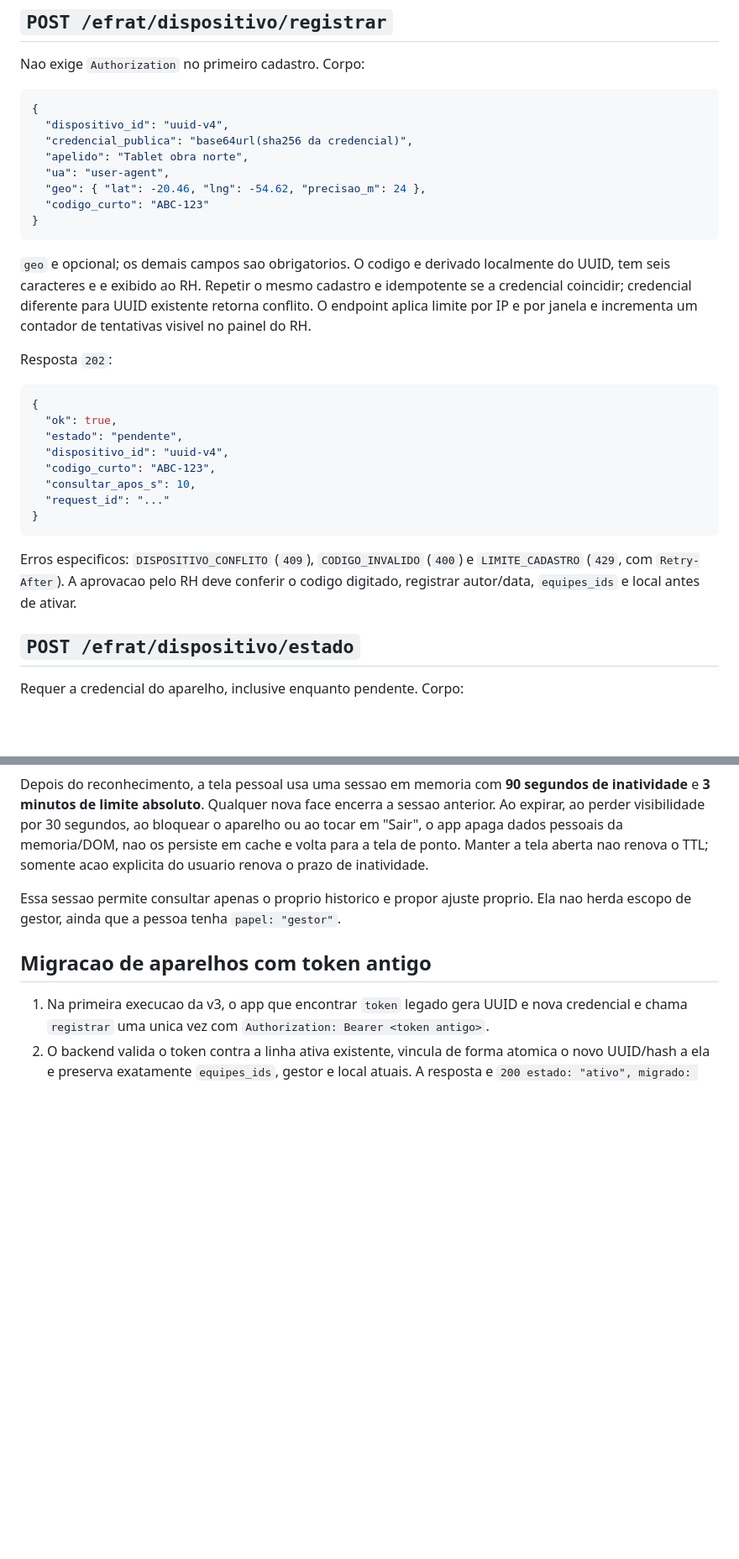
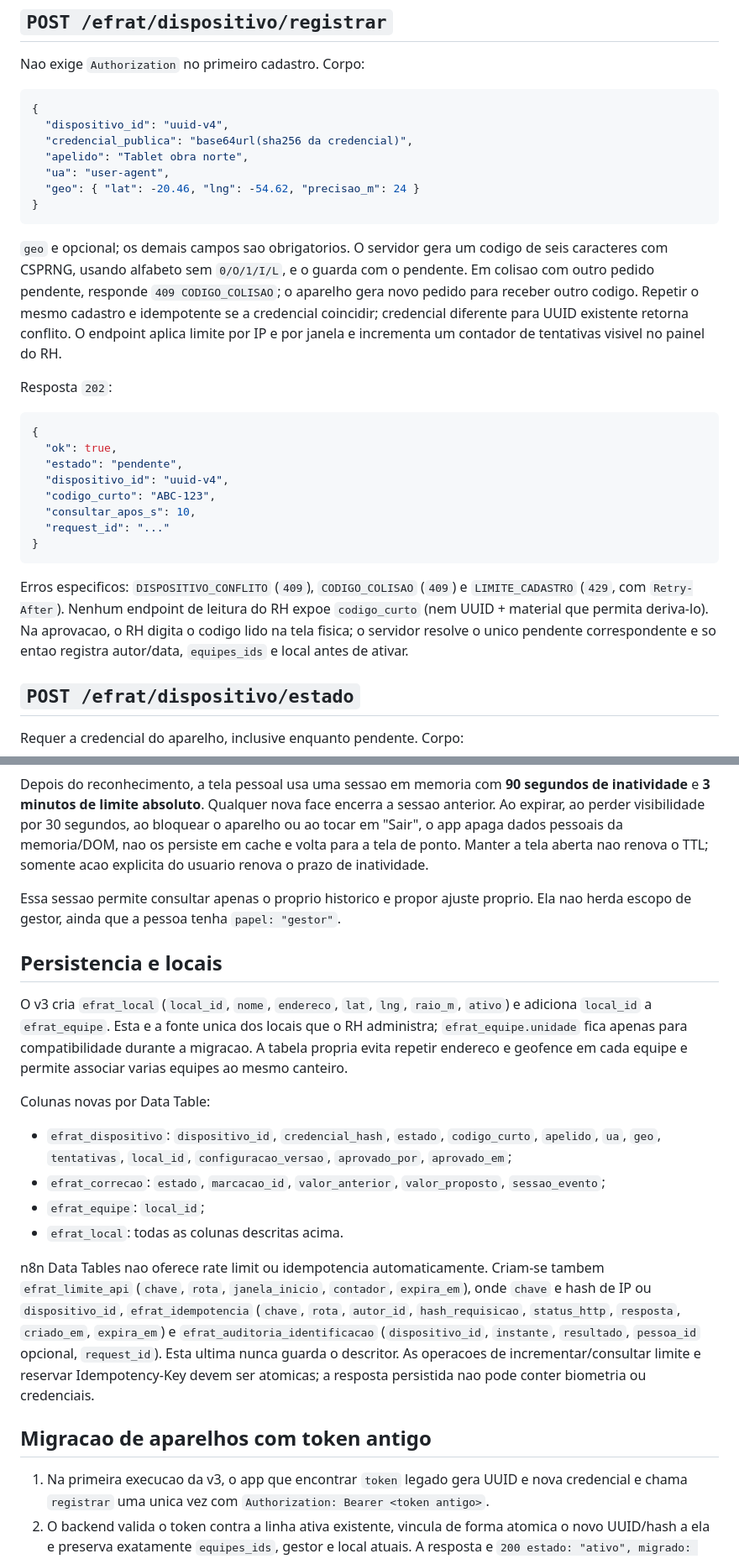
Before and after one commit to BRL4528/control_face_id, a Markdown page: docs/adr-acesso-v3.md, 2 parts joined by grey strips. Shown at 84% size. GitHub-like rendering; blank space fills up the shorter version.

Commit message:
docs: incorpora revisao do acesso v3

````diff
--- a/docs/adr-acesso-v3.md
+++ b/docs/adr-acesso-v3.md
@@ -44,15 +46,16 @@ Nao exige `Authorization` no primeiro cadastro. Corpo:
   "credencial_publica": "base64url(sha256 da credencial)",
   "apelido": "Tablet obra norte",
   "ua": "user-agent",
-  "geo": { "lat": -20.46, "lng": -54.62, "precisao_m": 24 },
-  "codigo_curto": "ABC-123"
+  "geo": { "lat": -20.46, "lng": -54.62, "precisao_m": 24 }
 }
 ```
 
-`geo` e opcional; os demais campos sao obrigatorios. O codigo e derivado localmente
-do UUID, tem seis caracteres e e exibido ao RH. Repetir o mesmo cadastro e idempotente
-se a credencial coincidir; credencial diferente para UUID existente retorna conflito.
-O endpoint aplica limite por IP e por janela e incrementa um contador de tentativas
+`geo` e opcional; os demais campos sao obrigatorios. O servidor gera um codigo de seis
+caracteres com CSPRNG, usando alfabeto sem `0/O/1/I/L`, e o guarda com o pendente. Em
+colisao com outro pedido pendente, responde `409 CODIGO_COLISAO`; o aparelho gera novo
+pedido para receber outro codigo. Repetir o mesmo cadastro e idempotente se a
+credencial coincidir; credencial diferente para UUID existente retorna conflito. O
+endpoint aplica limite por IP e por janela e incrementa um contador de tentativas
 visivel no painel do RH.
 
 Resposta `202`:
@@ -68,9 +71,11 @@ Resposta `202`:
 }
 ```
 
-Erros especificos: `DISPOSITIVO_CONFLITO` (`409`), `CODIGO_INVALIDO` (`400`) e
-`LIMITE_CADASTRO` (`429`, com `Retry-After`). A aprovacao pelo RH deve conferir o
-codigo digitado, registrar autor/data, `equipes_ids` e local antes de ativar.
+Erros especificos: `DISPOSITIVO_CONFLITO` (`409`), `CODIGO_COLISAO` (`409`) e
+`LIMITE_CADASTRO` (`429`, com `Retry-After`). Nenhum endpoint de leitura do RH expoe
+`codigo_curto` (nem UUID + material que permita deriva-lo). Na aprovacao, o RH digita
+o codigo lido na tela fisica; o servidor resolve o unico pendente correspondente e so
+entao registra autor/data, `equipes_ids` e local antes de ativar.
 
 ## `POST /efrat/dispositivo/estado`
 
@@ -283,6 +295,33 @@ somente acao explicita do usuario renova o prazo de inatividade.
 Essa sessao permite consultar apenas o proprio historico e propor ajuste proprio. Ela
 nao herda escopo de gestor, ainda que a pessoa tenha `papel: "gestor"`.
 
+## Persistencia e locais
+
+O v3 cria `efrat_local` (`local_id`, `nome`, `endereco`, `lat`, `lng`, `raio_m`,
+`ativo`) e adiciona `local_id` a `efrat_equipe`. Esta e a fonte unica dos locais que o
+RH administra; `efrat_equipe.unidade` fica apenas para compatibilidade durante a
+migracao. A tabela propria evita repetir endereco e geofence em cada equipe e permite
+associar varias equipes ao mesmo canteiro.
+
+Colunas novas por Data Table:
+
+- `efrat_dispositivo`: `dispositivo_id`, `credencial_hash`, `estado`, `codigo_curto`,
+  `apelido`, `ua`, `geo`, `tentativas`, `local_id`, `configuracao_versao`,
+  `aprovado_por`, `aprovado_em`;
+- `efrat_correcao`: `estado`, `marcacao_id`, `valor_anterior`, `valor_proposto`,
+  `sessao_evento`;
+- `efrat_equipe`: `local_id`;
+- `efrat_local`: todas as colunas descritas acima.
+
+n8n Data Tables nao oferece rate limit ou idempotencia automaticamente. Criam-se
+tambem `efrat_limite_api` (`chave`, `rota`, `janela_inicio`, `contador`, `expira_em`),
+onde `chave` e hash de IP ou `dispositivo_id`, `efrat_idempotencia` (`chave`, `rota`,
+`autor_id`, `hash_requisicao`, `status_http`, `resposta`, `criado_em`, `expira_em`)
+e `efrat_auditoria_identificacao` (`dispositivo_id`, `instante`, `resultado`,
+`pessoa_id` opcional, `request_id`). Esta ultima nunca guarda o descritor. As
+operacoes de incrementar/consultar limite e reservar Idempotency-Key devem ser
+atomicas; a resposta persistida nao pode conter biometria ou credenciais.
+
 ## Migracao de aparelhos com token antigo
 
 1. Na primeira execucao da v3, o app que encontrar `token` legado gera UUID e nova
````
Also changed, not shown: other parts of docs/adr-acesso-v3.md (+18 -3 lines), docs/api-piloto.md (+8 -0 lines).
